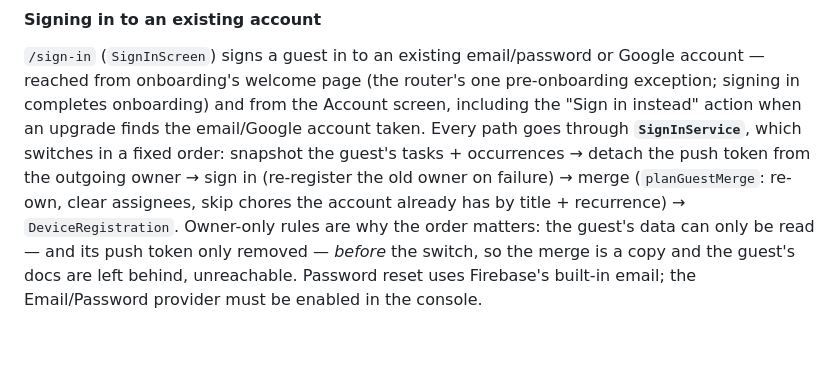
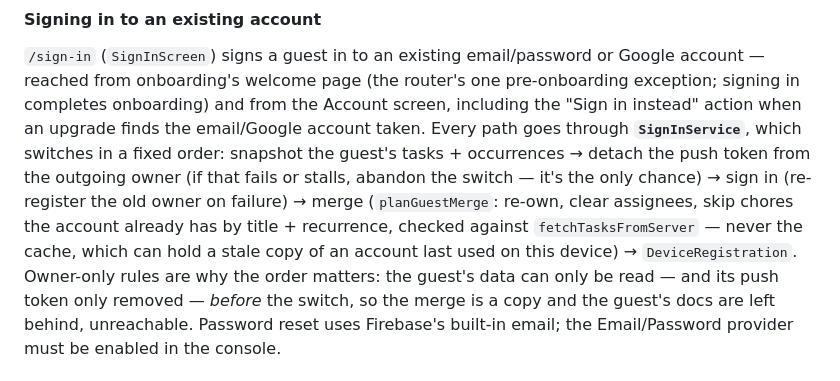
Before and after one commit to code418/shitineedtodotoday, a Markdown page: CLAUDE.md, the part around the change. GitHub-like rendering; blank space fills up the shorter version.

Commit message:
docs: note the sign-in switch's abort rule and server-side duplicate check
Co-Authored-By: Claude Opus 5.5 <noreply@anthropic.com>

```diff
--- a/CLAUDE.md
+++ b/CLAUDE.md
@@ -226,9 +226,12 @@ pre-onboarding exception; signing in completes onboarding) and from the Account
 screen, including the "Sign in instead" action when an upgrade finds the
 email/Google account taken. Every path goes through **`SignInService`**, which
 switches in a fixed order: snapshot the guest's tasks + occurrences → detach the
-push token from the outgoing owner → sign in (re-register the old owner on
-failure) → merge (`planGuestMerge`: re-own, clear assignees, skip chores the
-account already has by title + recurrence) → `DeviceRegistration`. Owner-only
+push token from the outgoing owner (if that fails or stalls, abandon the switch
+— it's the only chance) → sign in (re-register the old owner on failure) →
+merge (`planGuestMerge`: re-own, clear assignees, skip chores the account
+already has by title + recurrence, checked against
+`fetchTasksFromServer` — never the cache, which can hold a stale copy of an
+account last used on this device) → `DeviceRegistration`. Owner-only
 rules are why the order matters: the guest's data can only be read — and its
 push token only removed — *before* the switch, so the merge is a copy and the
 guest's docs are left behind, unreachable. Password reset uses Firebase's
```
